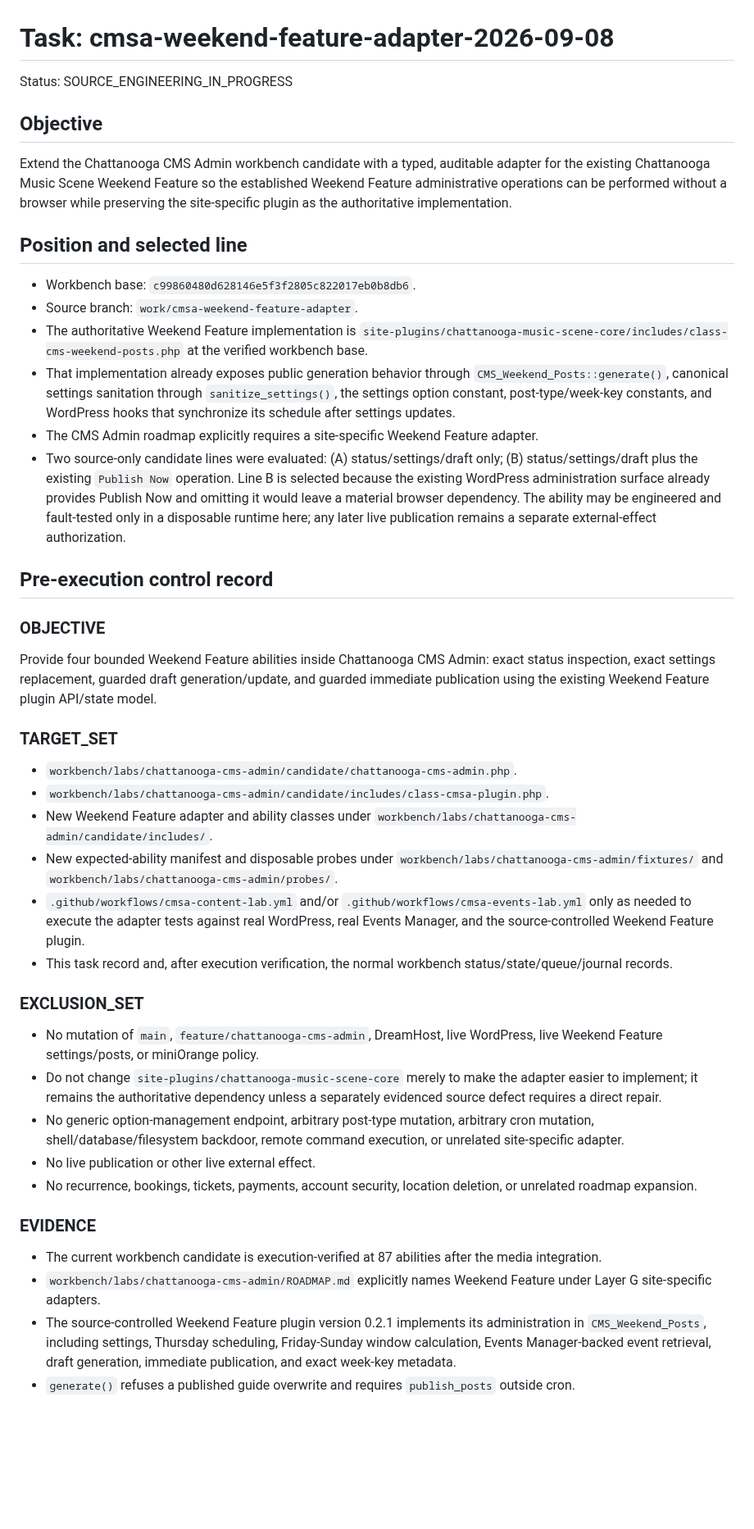
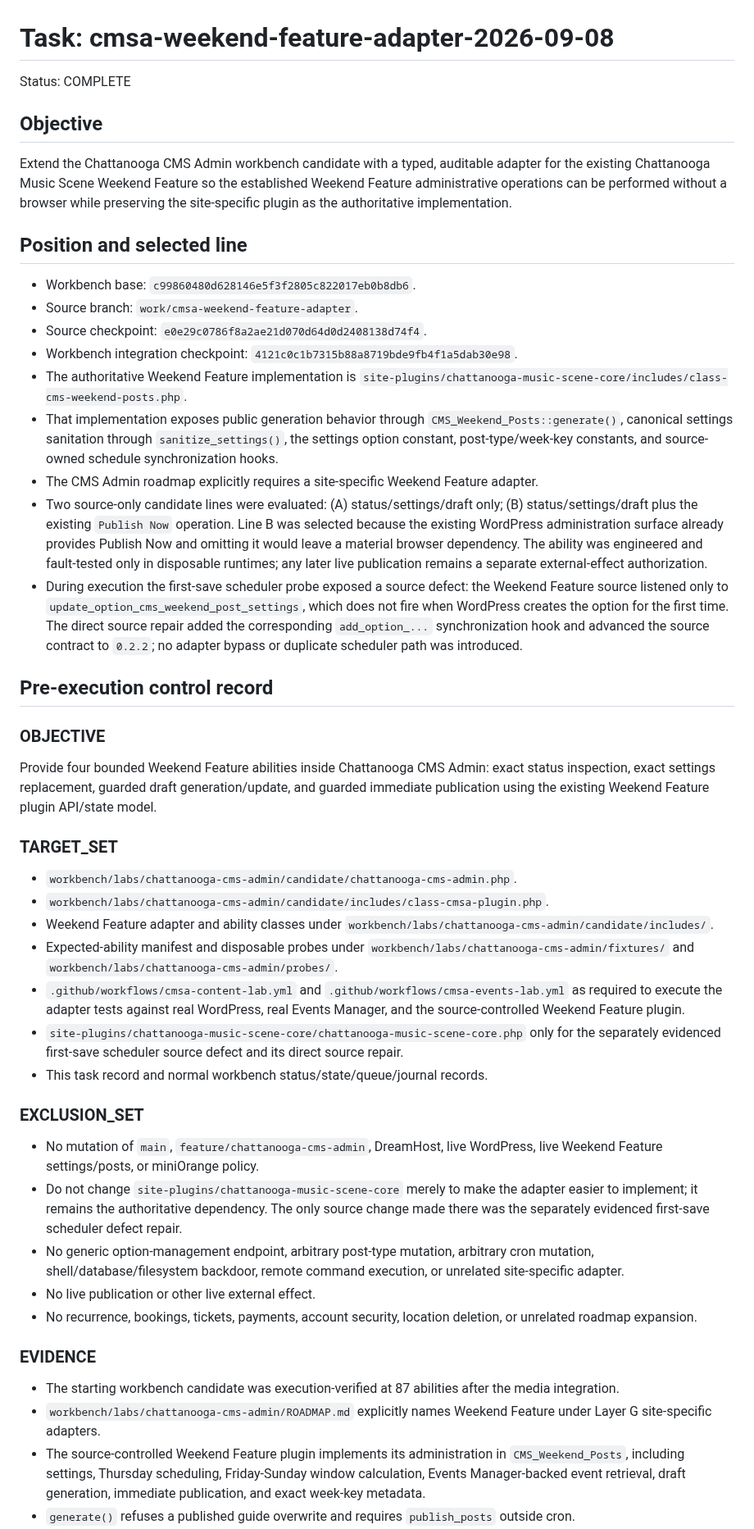
Before and after one commit to stanfieldjd/chattanooga-music-scene, a Markdown page: workbench/tasks/cmsa-weekend-feature-adapter-2026-09-08.md, the part around one of its changes. Shown at 82% size. Drawn GitHub-style; blank space fills up the shorter version.

```diff
--- a/workbench/tasks/cmsa-weekend-feature-adapter-2026-09-08.md
+++ b/workbench/tasks/cmsa-weekend-feature-adapter-2026-09-08.md
@@ -1,6 +1,6 @@
 # Task: cmsa-weekend-feature-adapter-2026-09-08
 
-Status: SOURCE_ENGINEERING_IN_PROGRESS
+Status: COMPLETE
 
 ## Objective
 
@@ -10,10 +10,13 @@ Extend the Chattanooga CMS Admin workbench candidate with a typed, auditable ada
 
 - Workbench base: `c99860480d628146e5f3f2805c822017eb0b8db6`.
 - Source branch: `work/cmsa-weekend-feature-adapter`.
-- The authoritative Weekend Feature implementation is `site-plugins/chattanooga-music-scene-core/includes/class-cms-weekend-posts.php` at the verified workbench base.
-- That implementation already exposes public generation behavior through `CMS_Weekend_Posts::generate()`, canonical settings sanitation through `sanitize_settings()`, the settings option constant, post-type/week-key constants, and WordPress hooks that synchronize its schedule after settings updates.
+- Source checkpoint: `e0e29c0786f8a2ae21d070d64d0d2408138d74f4`.
+- Workbench integration checkpoint: `4121c0c1b7315b88a8719bde9fb4f1a5dab30e98`.
+- The authoritative Weekend Feature implementation is `site-plugins/chattanooga-music-scene-core/includes/class-cms-weekend-posts.php`.
+- That implementation exposes public generation behavior through `CMS_Weekend_Posts::generate()`, canonical settings sanitation through `sanitize_settings()`, the settings option constant, post-type/week-key constants, and source-owned schedule synchronization hooks.
 - The CMS Admin roadmap explicitly requires a site-specific Weekend Feature adapter.
-- Two source-only candidate lines were evaluated: (A) status/settings/draft only; (B) status/settings/draft plus the existing `Publish Now` operation. Line B is selected because the existing WordPress administration surface already provides Publish Now and omitting it would leave a material browser dependency. The ability may be engineered and fault-tested only in a disposable runtime here; any later live publication remains a separate external-effect authorization.
+- Two source-only candidate lines were evaluated: (A) status/settings/draft only; (B) status/settings/draft plus the existing `Publish Now` operation. Line B was selected because the existing WordPress administration surface already provides Publish Now and omitting it would leave a material browser dependency. The ability was engineered and fault-tested only in disposable runtimes; any later live publication remains a separate external-effect authorization.
+- During execution the first-save scheduler probe exposed a source defect: the Weekend Feature source listened only to `update_option_cms_weekend_post_settings`, which does not fire when WordPress creates the option for the first time. The direct source repair added the corresponding `add_option_...` synchronization hook and advanced the source contract to `0.2.2`; no adapter bypass or duplicate scheduler path was introduced.
 
 ## Pre-execution control record
 
@@ -25,22 +28,23 @@ Provide four bounded Weekend Feature abilities inside Chattanooga CMS Admin: exa
 
 - `workbench/labs/chattanooga-cms-admin/candidate/chattanooga-cms-admin.php`.
 - `workbench/labs/chattanooga-cms-admin/candidate/includes/class-cmsa-plugin.php`.
-- New Weekend Feature adapter and ability classes under `workbench/labs/chattanooga-cms-admin/candidate/includes/`.
-- New expected-ability manifest and disposable probes under `workbench/labs/chattanooga-cms-admin/fixtures/` and `workbench/labs/chattanooga-cms-admin/probes/`.
-- `.github/workflows/cmsa-content-lab.yml` and/or `.github/workflows/cmsa-events-lab.yml` only as needed to execute the adapter tests against real WordPress, real Events Manager, and the source-controlled Weekend Feature plugin.
-- This task record and, after execution verification, the normal workbench status/state/queue/journal records.
+- Weekend Feature adapter and ability classes under `workbench/labs/chattanooga-cms-admin/candidate/includes/`.
+- Expected-ability manifest and disposable probes under `workbench/labs/chattanooga-cms-admin/fixtures/` and `workbench/labs/chattanooga-cms-admin/probes/`.
+- `.github/workflows/cmsa-content-lab.yml` and `.github/workflows/cmsa-events-lab.yml` as required to execute the adapter tests against real WordPress, real Events Manager, and the source-controlled Weekend Feature plugin.
+- `site-plugins/chattanooga-music-scene-core/chattanooga-music-scene-core.php` only for the separately evidenced first-save scheduler source defect and its direct source repair.
+- This task record and normal workbench status/state/queue/journal records.
 
 ### EXCLUSION_SET
 
 - No mutation of `main`, `feature/chattanooga-cms-admin`, DreamHost, live WordPress, live Weekend Feature settings/posts, or miniOrange policy.
-- Do not change `site-plugins/chattanooga-music-scene-core` merely to make the adapter easier to implement; it remains the authoritative dependency unless a separately evidenced source defect requires a direct repair.
+- Do not change `site-plugins/chattanooga-music-scene-core` merely to make the adapter easier to implement; it remains the authoritative dependency. The only source change made there was the separately evidenced first-save scheduler defect repair.
 - No generic option-management endpoint, arbitrary post-type mutation, arbitrary cron mutation, shell/database/filesystem backdoor, remote command execution, or unrelated site-specific adapter.
 - No live publication or other live external effect.
 - No recurrence, bookings, tickets, payments, account security, location deletion, or unrelated roadmap expansion.
 
 ### EVIDENCE
 
-- The current workbench candidate is execution-verified at 87 abilities after the media integration.
+- The starting workbench candidate was execution-verified at 87 abilities after the media integration.
 - `workbench/labs/chattanooga-cms-admin/ROADMAP.md` explicitly names Weekend Feature under Layer G site-specific adapters.
-- The source-controlled Weekend Feature plugin version 0.2.1 implements its administration in `CMS_Weekend_Posts`, including settings, Thursday scheduling, Friday-Sunday window calculation, Events Manager-backed event retrieval, draft generation, immediate publication, and exact week-key metadata.
+- The source-controlled Weekend Feature plugin implements its administration in `CMS_Weekend_Posts`, including settings, Thursday scheduling, Friday-Sunday window calculation, Events Manager-backed event retrieval, draft generation, immediate publication, and exact week-key metadata.
 - `generate()` refuses a published guide overwrite and requires `publish_posts` outside cron.
```
Also changed, not shown: other parts of workbench/tasks/cmsa-weekend-feature-adapter-2026-09-08.md (+45 -27 lines).
